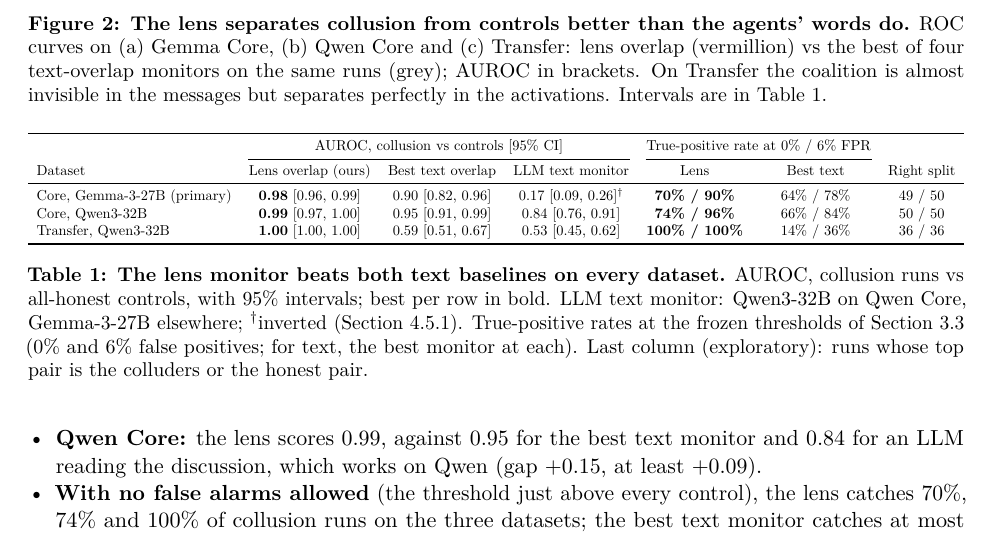
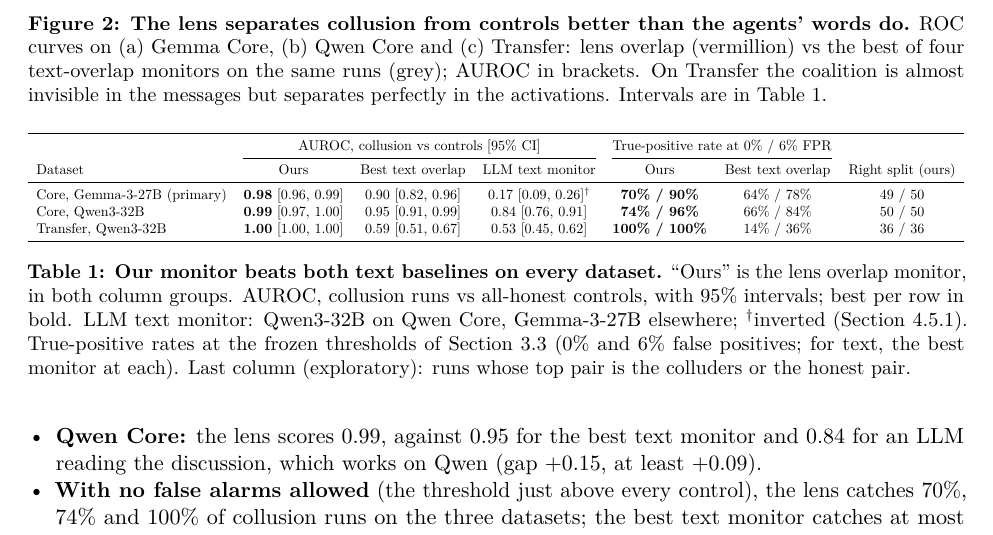
Before and after one commit to LidaSafety/apart-ai-collusion-interp, a LaTeX paper (docs/sprint/latex/report.tex): part of page 5 of 20, cut so that both start at the same text. Compiled offline with pdfLaTeX.

Commit message:
docs: Table 1 labels our monitor 'Ours' in both column groups
Co-Authored-By: Claude Opus 5.5 <noreply@anthropic.com>
Claude-Session: https://claude.ai/code/session_012CP9B4WHUrAVG1EHWicBzT

```diff
--- a/docs/sprint/latex/report.tex
+++ b/docs/sprint/latex/report.tex
@@ -127,14 +127,14 @@ The positive control works: the monitor fires on every dataset (Figure~\ref{fig:
 \toprule
 & \multicolumn{3}{c}{AUROC, collusion vs controls [95\% CI]} & \multicolumn{2}{c}{True-positive rate at 0\% / 6\% FPR} & \\
 \cmidrule(lr){2-4}\cmidrule(lr){5-6}
-Dataset & Lens overlap (ours) & Best text overlap & LLM text monitor & Lens & Best text & Right split \\
+Dataset & Ours & Best text overlap & LLM text monitor & Ours & Best text overlap & Right split (ours) \\
 \midrule
 Core, Gemma-3-27B (primary) & \textbf{0.98} [0.96, 0.99] & 0.90 [0.82, 0.96] & 0.17 [0.09, 0.26]$^{\dagger}$ & \textbf{70\% / 90\%} & 64\% / 78\% & 49 / 50 \\
 Core, Qwen3-32B & \textbf{0.99} [0.97, 1.00] & 0.95 [0.91, 0.99] & 0.84 [0.76, 0.91] & \textbf{74\% / 96\%} & 66\% / 84\% & 50 / 50 \\
 Transfer, Qwen3-32B & \textbf{1.00} [1.00, 1.00] & 0.59 [0.51, 0.67] & 0.53 [0.45, 0.62] & \textbf{100\% / 100\%} & 14\% / 36\% & 36 / 36 \\
 \bottomrule
 \end{tabular}}
-\caption{\textbf{The lens monitor beats both text baselines on every dataset.} AUROC, collusion runs vs all-honest controls, with 95\% intervals; best per row in bold. LLM text monitor: Qwen3-32B on Qwen Core, Gemma-3-27B elsewhere; $^{\dagger}$inverted (Section~\ref{sec:llmmon}). True-positive rates at the frozen thresholds of Section~\ref{sec:monitor} (0\% and 6\% false positives; for text, the best monitor at each). Last column (exploratory): runs whose top pair is the colluders or the honest pair.}
+\caption{\textbf{Our monitor beats both text baselines on every dataset.} ``Ours'' is the lens overlap monitor, in both column groups. AUROC, collusion runs vs all-honest controls, with 95\% intervals; best per row in bold. LLM text monitor: Qwen3-32B on Qwen Core, Gemma-3-27B elsewhere; $^{\dagger}$inverted (Section~\ref{sec:llmmon}). True-positive rates at the frozen thresholds of Section~\ref{sec:monitor} (0\% and 6\% false positives; for text, the best monitor at each). Last column (exploratory): runs whose top pair is the colluders or the honest pair.}
 \label{tab:main}
 \end{table}
 
```
Also changed, not shown: docs/sprint/latex/report.pdf.
